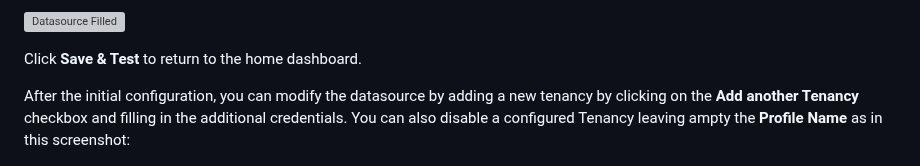
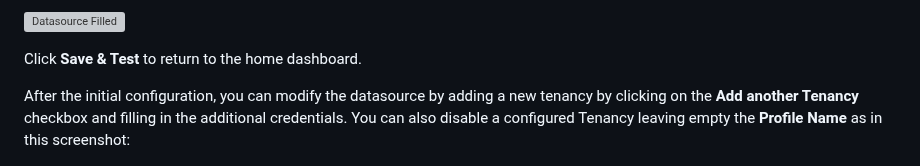
Before and after one commit to oracle/oci-grafana-metrics, a Markdown page: docs/linux.md, the part around the change. Drawn GitHub-style; grey boxes are pictures that could not be loaded.

```diff
--- a/docs/linux.md
+++ b/docs/linux.md
@@ -202,7 +202,7 @@ The configured data source with dedicated Region and domain configuration will l
 
 Click **Save & Test** to return to the home dashboard.
 
-After the initial configuration, you can modify the datasource by adding a new tenancy by clicking on the **Add another Tenancy** checkbox and filling in the additional credentials. You can also disable a configured Tenancy leaving ampty the **Profile Name** as in this screenshot:
+After the initial configuration, you can modify the datasource by adding a new tenancy by clicking on the **Add another Tenancy** checkbox and filling in the additional credentials. You can also disable a configured Tenancy leaving empty the **Profile Name** as in this screenshot:
 
 ![Tenancy Disabled](images/multi_disable.png)
 
```
Also changed, not shown: docs/macos.md (+21 -3 lines).
